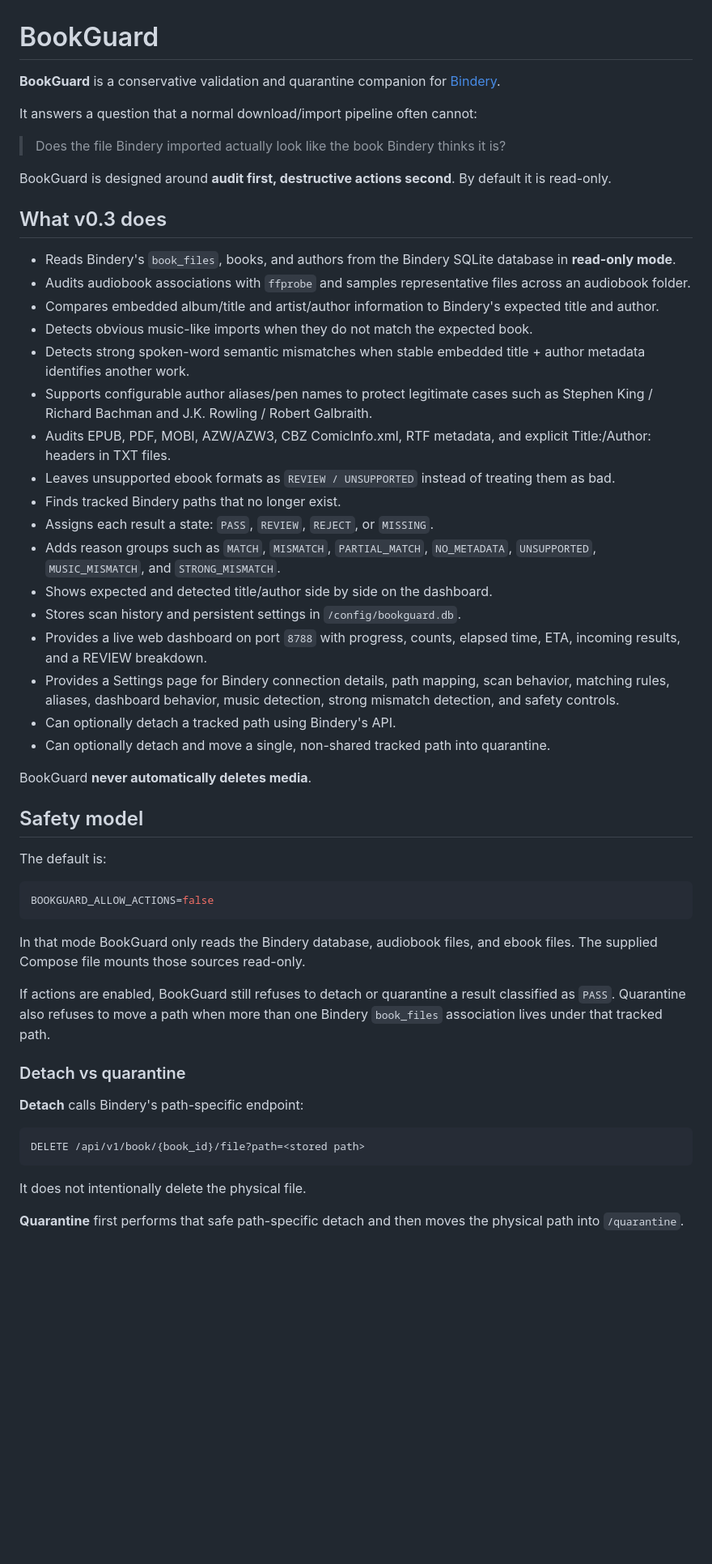
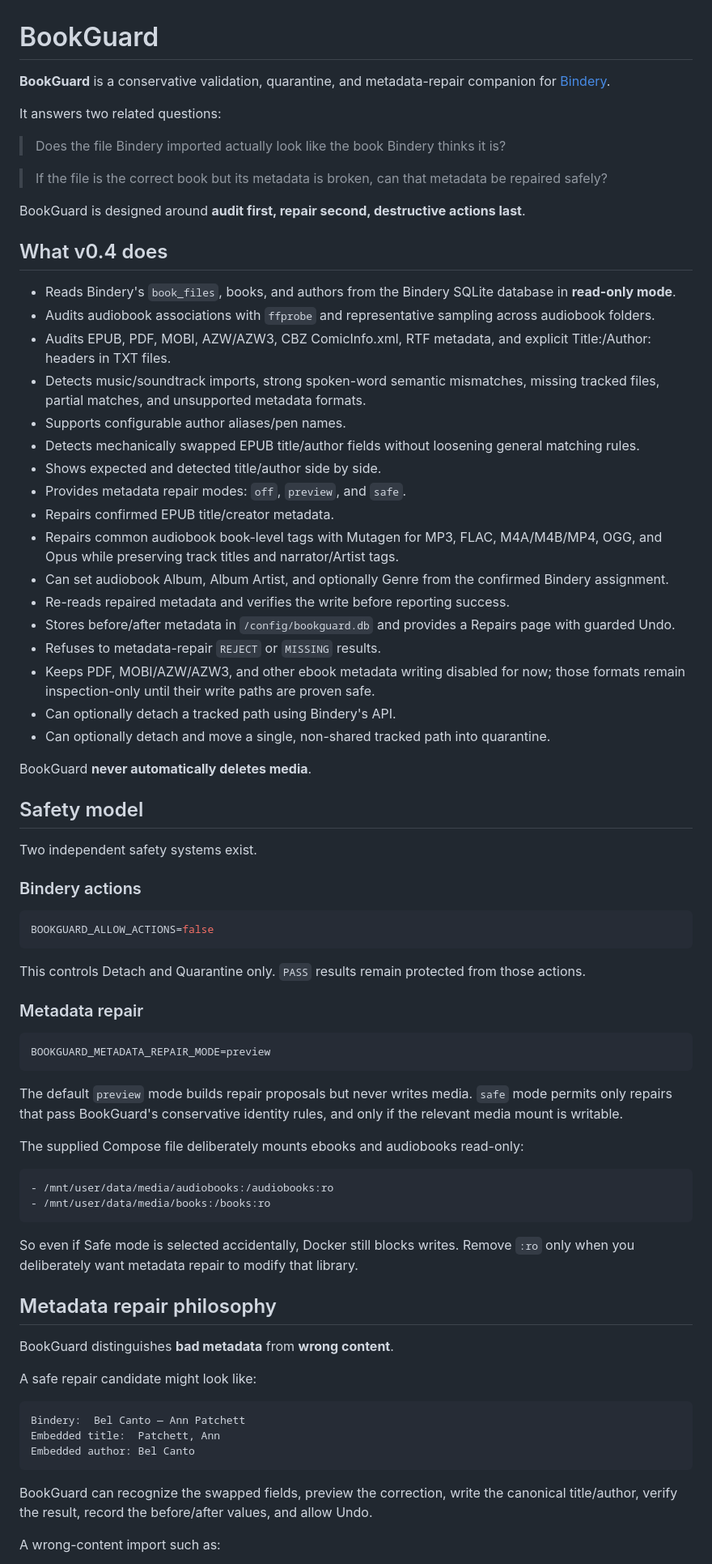
Before and after one commit to foobarbigtime/bookguard, a Markdown page: README.md, the part around one of its changes. Shown at 81% size. Rendered like a GitHub page; blank space fills up the shorter version.

Commit message:
Document BookGuard v0.4 metadata repair

````diff
--- a/README.md
+++ b/README.md
@@ -1,30 +1,32 @@
 # BookGuard
 
-**BookGuard** is a conservative validation and quarantine companion for [Bindery](https://github.com/vavallee/bindery).
+**BookGuard** is a conservative validation, quarantine, and metadata-repair companion for [Bindery](https://github.com/vavallee/bindery).
 
-It answers a question that a normal download/import pipeline often cannot:
+It answers two related questions:
 
 > Does the file Bindery imported actually look like the book Bindery thinks it is?
 
-BookGuard is designed around **audit first, destructive actions second**. By default it is read-only.
+> If the file is the correct book but its metadata is broken, can that metadata be repaired safely?
 
-## What v0.3 does
+BookGuard is designed around **audit first, repair second, destructive actions last**.
+
+## What v0.4 does
 
 - Reads Bindery's `book_files`, books, and authors from the Bindery SQLite database in **read-only mode**.
-- Audits audiobook associations with `ffprobe` and samples representative files across an audiobook folder.
-- Compares embedded album/title and artist/author information to Bindery's expected title and author.
-- Detects obvious music-like imports when they do not match the expected book.
-- Detects strong spoken-word semantic mismatches when stable embedded title + author metadata identifies another work.
-- Supports configurable author aliases/pen names to protect legitimate cases such as Stephen King / Richard Bachman and J.K. Rowling / Robert Galbraith.
+- Audits audiobook associations with `ffprobe` and representative sampling across audiobook folders.
 - Audits EPUB, PDF, MOBI, AZW/AZW3, CBZ ComicInfo.xml, RTF metadata, and explicit Title:/Author: headers in TXT files.
-- Leaves unsupported ebook formats as `REVIEW / UNSUPPORTED` instead of treating them as bad.
-- Finds tracked Bindery paths that no longer exist.
-- Assigns each result a state: `PASS`, `REVIEW`, `REJECT`, or `MISSING`.
-- Adds reason groups such as `MATCH`, `MISMATCH`, `PARTIAL_MATCH`, `NO_METADATA`, `UNSUPPORTED`, `MUSIC_MISMATCH`, and `STRONG_MISMATCH`.
-- Shows expected and detected title/author side by side on the dashboard.
-- Stores scan history and persistent settings in `/config/bookguard.db`.
-- Provides a live web dashboard on port `8788` with progress, counts, elapsed time, ETA, incoming results, and a REVIEW breakdown.
-- Provides a Settings page for Bindery connection details, path mapping, scan behavior, matching rules, aliases, dashboard behavior, music detection, strong mismatch detection, and safety controls.
+- Detects music/soundtrack imports, strong spoken-word semantic mismatches, missing tracked files, partial matches, and unsupported metadata formats.
+- Supports configurable author aliases/pen names.
+- Detects mechanically swapped EPUB title/author fields without loosening general matching rules.
+- Shows expected and detected title/author side by side.
+- Provides metadata repair modes: `off`, `preview`, and `safe`.
+- Repairs confirmed EPUB title/creator metadata.
+- Repairs common audiobook book-level tags with Mutagen for MP3, FLAC, M4A/M4B/MP4, OGG, and Opus while preserving track titles and narrator/Artist tags.
+- Can set audiobook Album, Album Artist, and optionally Genre from the confirmed Bindery assignment.
+- Re-reads repaired metadata and verifies the write before reporting success.
+- Stores before/after metadata in `/config/bookguard.db` and provides a Repairs page with guarded Undo.
+- Refuses to metadata-repair `REJECT` or `MISSING` results.
+- Keeps PDF, MOBI/AZW/AZW3, and other ebook metadata writing disabled for now; those formats remain inspection-only until their write paths are proven safe.
 - Can optionally detach a tracked path using Bindery's API.
 - Can optionally detach and move a single, non-shared tracked path into quarantine.
 
@@ -32,25 +34,46 @@ BookGuard **never automatically deletes media**.
 
 ## Safety model
 
-The default is:
+Two independent safety systems exist.
+
+### Bindery actions
 
 ```env
 BOOKGUARD_ALLOW_ACTIONS=false
 ```
 
-In that mode BookGuard only reads the Bindery database, audiobook files, and ebook files. The supplied Compose file mounts those sources read-only.
+This controls Detach and Quarantine only. `PASS` results remain protected from those actions.
 
-If actions are enabled, BookGuard still refuses to detach or quarantine a result classified as `PASS`. Quarantine also refuses to move a path when more than one Bindery `book_files` association lives under that tracked path.
+### Metadata repair
 
-### Detach vs quarantine
+```env
+BOOKGUARD_METADATA_REPAIR_MODE=preview
+```
 
-**Detach** calls Bindery's path-specific endpoint:
+The default `preview` mode builds repair proposals but never writes media. `safe` mode permits only repairs that pass BookGuard's conservative identity rules, and only if the relevant media mount is writable.
+
+The supplied Compose file deliberately mounts ebooks and audiobooks read-only:
+
+```yaml
+- /mnt/user/data/media/audiobooks:/audiobooks:ro
+- /mnt/user/data/media/books:/books:ro
+```
+
+So even if Safe mode is selected accidentally, Docker still blocks writes. Remove `:ro` only when you deliberately want metadata repair to modify that library.
+
+## Metadata repair philosophy
+
+BookGuard distinguishes **bad metadata** from **wrong content**.
+
+A safe repair candidate might look like:
 
 ```text
-DELETE /api/v1/book/{book_id}/file?path=<stored path>
+Bindery:  Bel Canto — Ann Patchett
+Embedded title:  Patchett, Ann
+Embedded author: Bel Canto
 ```
 
-It does not intentionally delete the physical file.
+BookGuard can recognize the swapped fields, preview the correction, write the canonical title/author, verify the result, record the before/after values, and allow Undo.
 
-**Quarantine** first performs that safe path-specific detach and then moves the physical path into `/quarantine`.
+A wrong-content import such as:
 
````
Also changed, not shown: other parts of README.md (+26 -71 lines).
